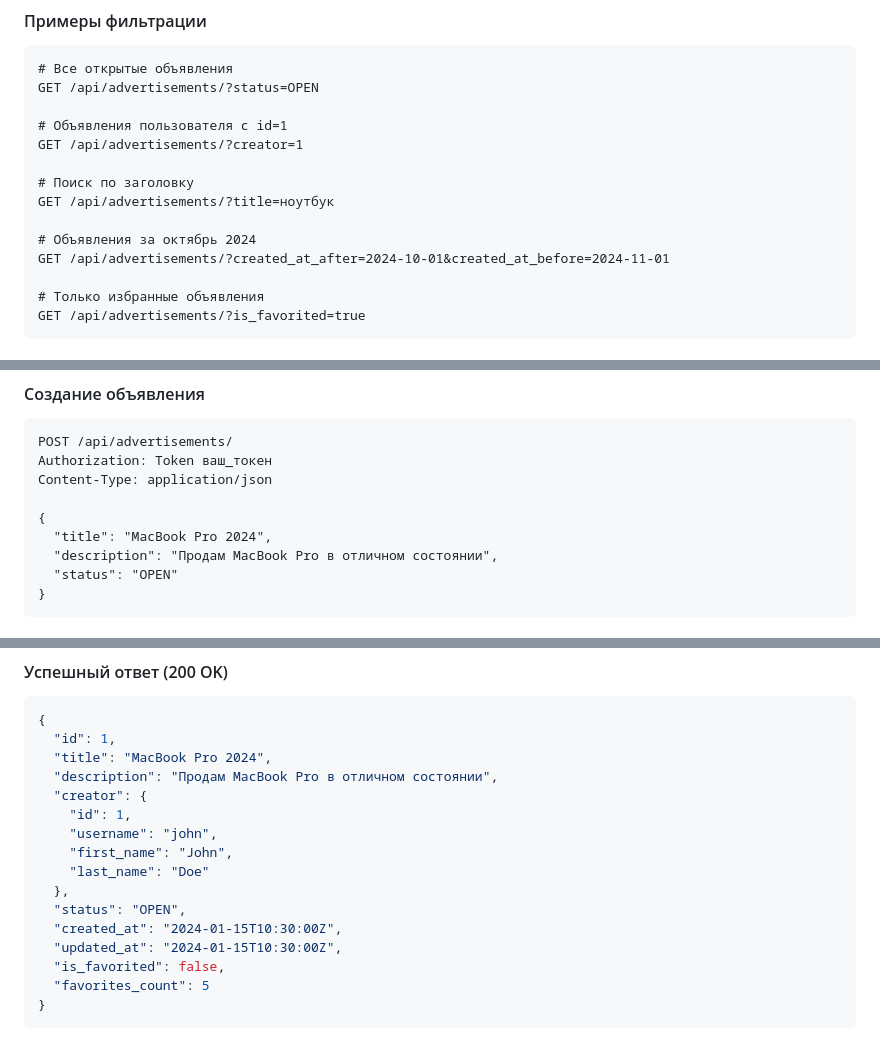
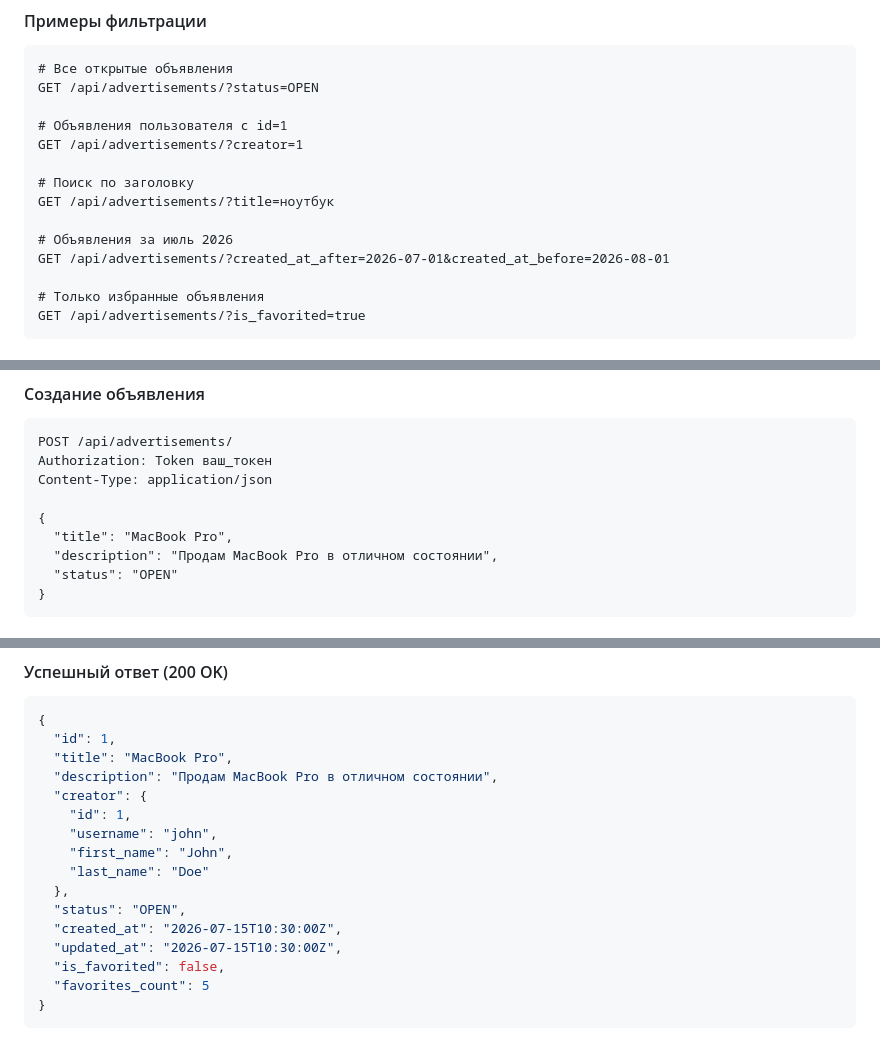
Before and after one commit to skursina/dj-homeworks, a Markdown page: 3.3-permissions/api_with_restrictions/README.md, 3 parts joined by grey strips. Drawn GitHub-style.

````diff
--- a/3.3-permissions/api_with_restrictions/README.md
+++ b/3.3-permissions/api_with_restrictions/README.md
@@ -148,8 +148,8 @@ GET /api/advertisements/?creator=1
 # Поиск по заголовку
 GET /api/advertisements/?title=ноутбук
 
-# Объявления за октябрь 2024
-GET /api/advertisements/?created_at_after=2024-10-01&created_at_before=2024-11-01
+# Объявления за июль 2026
+GET /api/advertisements/?created_at_after=2026-07-01&created_at_before=2026-08-01
 
 # Только избранные объявления
 GET /api/advertisements/?is_favorited=true
@@ -177,7 +177,7 @@ Authorization: Token ваш_токен
 Content-Type: application/json
 
 {
-  "title": "MacBook Pro 2024",
+  "title": "MacBook Pro",
   "description": "Продам MacBook Pro в отличном состоянии",
   "status": "OPEN"
 }
@@ -212,7 +212,7 @@ Authorization: Token ваш_токен
 ```json
 {
   "id": 1,
-  "title": "MacBook Pro 2024",
+  "title": "MacBook Pro",
   "description": "Продам MacBook Pro в отличном состоянии",
   "creator": {
     "id": 1,
@@ -221,8 +221,8 @@ Authorization: Token ваш_токен
     "last_name": "Doe"
   },
   "status": "OPEN",
-  "created_at": "2024-01-15T10:30:00Z",
-  "updated_at": "2024-01-15T10:30:00Z",
+  "created_at": "2026-07-15T10:30:00Z",
+  "updated_at": "2026-07-15T10:30:00Z",
   "is_favorited": false,
   "favorites_count": 5
 }
````
Also changed, not shown: other parts of 3.3-permissions/api_with_restrictions/README.md (+2 -2 lines).
